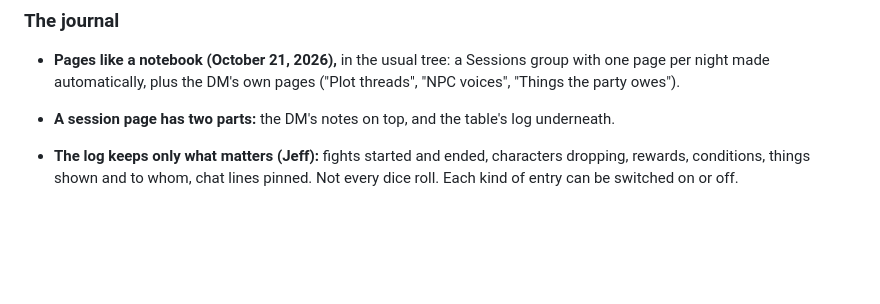
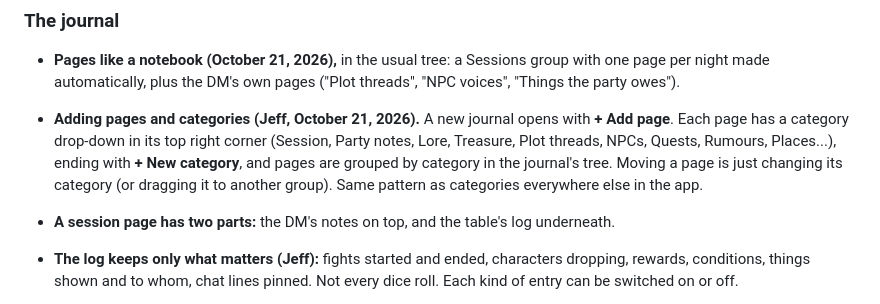
Before and after one commit to t3crafterssales-tech/dm-in-a-pocket2, a Markdown page: docs/design.md, the part around the change. Rendered like a GitHub page; blank space fills up the shorter version.

Commit message:
Design: journal pages with a category drop-down and + New category
Co-Authored-By: Claude Opus 5.5 <noreply@anthropic.com>
Claude-Session: https://claude.ai/code/session_01WezYKzP3ae3sbsims1QAS4

```diff
--- a/docs/design.md
+++ b/docs/design.md
@@ -482,6 +482,11 @@ the box the tracker has **many settings** (its gear), and the DM sets it up for
 - **Pages like a notebook (October 21, 2026),** in the usual tree: a Sessions group with one page per
   night made automatically, plus the DM's own pages ("Plot threads", "NPC voices", "Things the
   party owes").
+- **Adding pages and categories (Jeff, October 21, 2026).** A new journal opens with **+ Add page**.
+  Each page has a category drop-down in its top right corner (Session, Party notes, Lore,
+  Treasure, Plot threads, NPCs, Quests, Rumours, Places...), ending with **+ New category**, and
+  pages are grouped by category in the journal's tree. Moving a page is just changing its category
+  (or dragging it to another group). Same pattern as categories everywhere else in the app.
 - **A session page has two parts:** the DM's notes on top, and the table's log underneath.
 - **The log keeps only what matters (Jeff):** fights started and ended, characters dropping,
   rewards, conditions, things shown and to whom, chat lines pinned. Not every dice roll. Each kind
```
